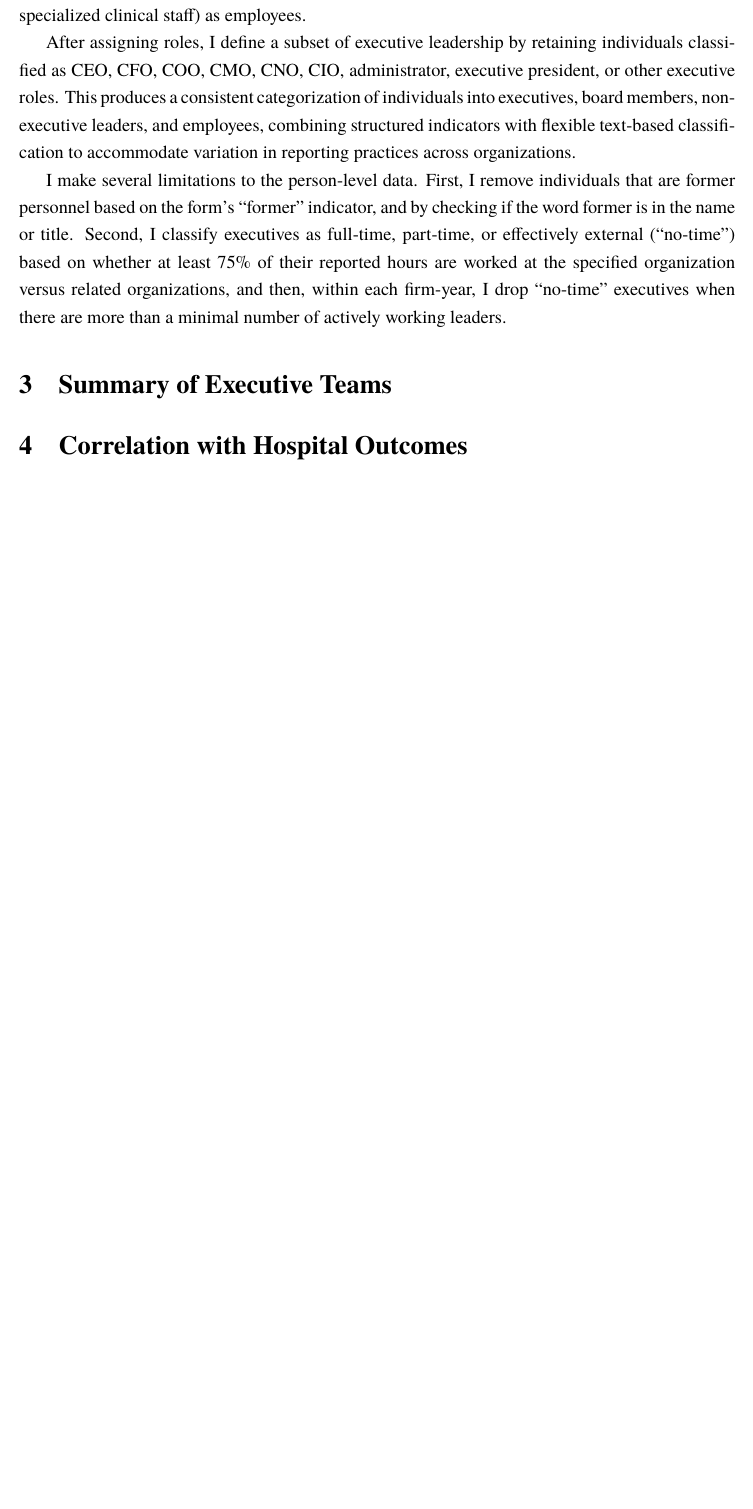
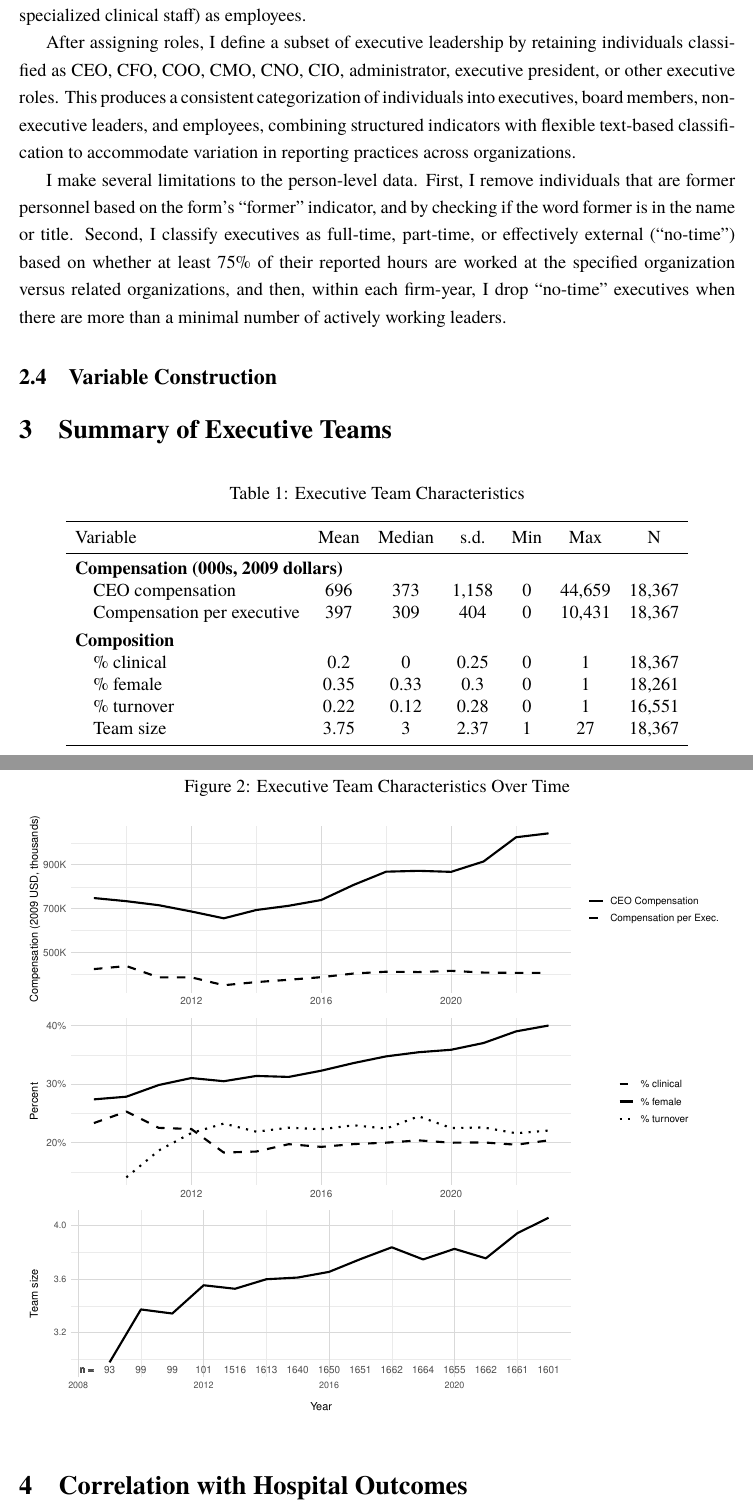
Before and after one commit to hannaglenn/hospital_leadership, a LaTeX paper (Paper/Paper.tex): part of page 9 of 9 before the commit and two parts of pages 9 and 10 of 10 after it, the two joined at a grey line, cut so that both start at the same text, the shorter picture padded with empty space. Compiled offline with pdfLaTeX.

Commit message:
Updates from Overleaf

```diff
--- a/Paper/Paper.tex
+++ b/Paper/Paper.tex
@@ -181,12 +181,49 @@ sorting=nyt,citestyle=authoryear]{biblatex}
 
     I make several limitations to the person-level data. First, I remove individuals that are former personnel based on the form's ``former" indicator, and by checking if the word former is in the name or title. Second, I classify executives as full-time, part-time, or effectively external (``no-time") based on whether at least 75\% of their reported hours are worked at the specified organization versus related organizations, and then, within each firm-year, I drop ``no-time” executives when there are more than a minimal number of actively working leaders.
 
+    \subsection{Variable Construction}
+
+
+
 
 
 
 
 
     \section{Summary of Executive Teams}
+
+    \begin{figure}[ht!]
+        \centering
+        \caption{Executive Team Characteristics Over Time}
+        \includegraphics[width=\linewidth]{Objects/hospital_exec_figure.pdf}
+        \label{fig:hospital_exec_figure}
+    \end{figure}
+
+
+\begin{table}[!h]
+\centering
+\caption{Executive Team Characteristics\label{tab:exec_table}}
+\centering
+\begin{tabular}[t]{lcccccc}
+\toprule
+Variable & Mean & Median & s.d. & Min & Max & N\\
+\midrule
+\addlinespace[0.3em]
+\multicolumn{7}{l}{\textbf{Compensation (000s, 2009 dollars)}}\\
+\hspace{1em}CEO compensation & 696 & 373 & 1,158 & 0 & 44,659 & 18,367\\
+\hspace{1em}Compensation per executive & 397 & 309 & 404 & 0 & 10,431 & 18,367\\
+\addlinespace[0.3em]
+\multicolumn{7}{l}{\textbf{Composition}}\\
+\hspace{1em}\% clinical & 0.2 & 0 & 0.25 & 0 & 1 & 18,367\\
+\hspace{1em}\% female & 0.35 & 0.33 & 0.3 & 0 & 1 & 18,261\\
+\hspace{1em}\% turnover & 0.22 & 0.12 & 0.28 & 0 & 1 & 16,551\\
+\hspace{1em}Team size & 3.75 & 3 & 2.37 & 1 & 27 & 18,367\\
+\bottomrule
+\end{tabular}
+\end{table}
+
+
+
 
     \section{Correlation with Hospital Outcomes}
 
```
